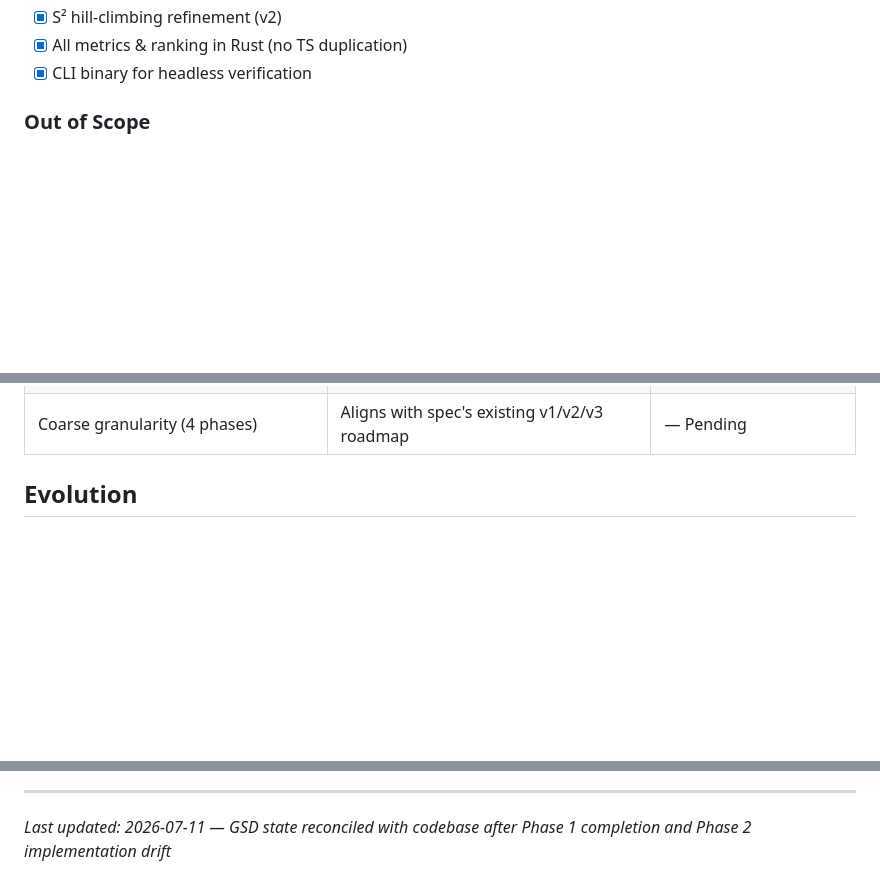
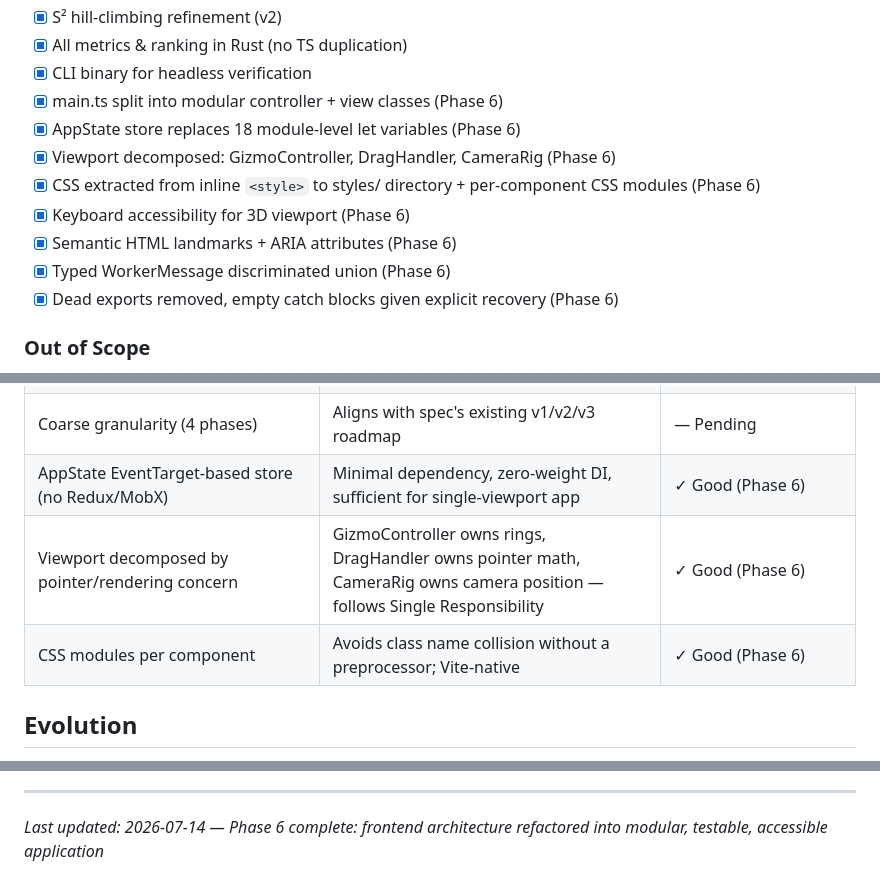
Before and after one commit to jorgerobles/orient-stl, a Markdown page: .planning/PROJECT.md, 3 parts joined by grey strips. GitHub-like rendering; blank space fills up the shorter version.

Commit message:
docs(phase-06): evolve PROJECT.md with Phase 6 validated items and decisions

```diff
--- a/.planning/PROJECT.md
+++ b/.planning/PROJECT.md
@@ -29,6 +29,14 @@ Generate a reliable orientation ranking that minimizes supports and maximizes pr
 - [x] S² hill-climbing refinement (v2)
 - [x] All metrics & ranking in Rust (no TS duplication)
 - [x] CLI binary for headless verification
+- [x] main.ts split into modular controller + view classes (Phase 6)
+- [x] AppState store replaces 18 module-level let variables (Phase 6)
+- [x] Viewport decomposed: GizmoController, DragHandler, CameraRig (Phase 6)
+- [x] CSS extracted from inline `<style>` to styles/ directory + per-component CSS modules (Phase 6)
+- [x] Keyboard accessibility for 3D viewport (Phase 6)
+- [x] Semantic HTML landmarks + ARIA attributes (Phase 6)
+- [x] Typed WorkerMessage discriminated union (Phase 6)
+- [x] Dead exports removed, empty catch blocks given explicit recovery (Phase 6)
 
 ### Out of Scope
 
@@ -70,6 +78,9 @@ This tool addresses a gap in the resin printing workflow: existing slicers (Prus
 | Binary stability reject in v1 | Cheap geometric predicate (~40 lines), prevents ranking recommending unstable orientations | — Pending |
 | Yaw control via circular dial + snap | Rotating calipers reused from bbox computation; snap from hull edge aligns | — Pending |
 | Coarse granularity (4 phases) | Aligns with spec's existing v1/v2/v3 roadmap | — Pending |
+| AppState EventTarget-based store (no Redux/MobX) | Minimal dependency, zero-weight DI, sufficient for single-viewport app | ✓ Good (Phase 6) |
+| Viewport decomposed by pointer/rendering concern | GizmoController owns rings, DragHandler owns pointer math, CameraRig owns camera position — follows Single Responsibility | ✓ Good (Phase 6) |
+| CSS modules per component | Avoids class name collision without a preprocessor; Vite-native | ✓ Good (Phase 6) |
 
 ## Evolution
 
@@ -89,4 +100,4 @@ This document evolves at phase transitions and milestone boundaries.
 4. Update Context with current state
 
 ---
-*Last updated: 2026-07-11 — GSD state reconciled with codebase after Phase 1 completion and Phase 2 implementation drift*
+*Last updated: 2026-07-14 — Phase 6 complete: frontend architecture refactored into modular, testable, accessible application*
```
